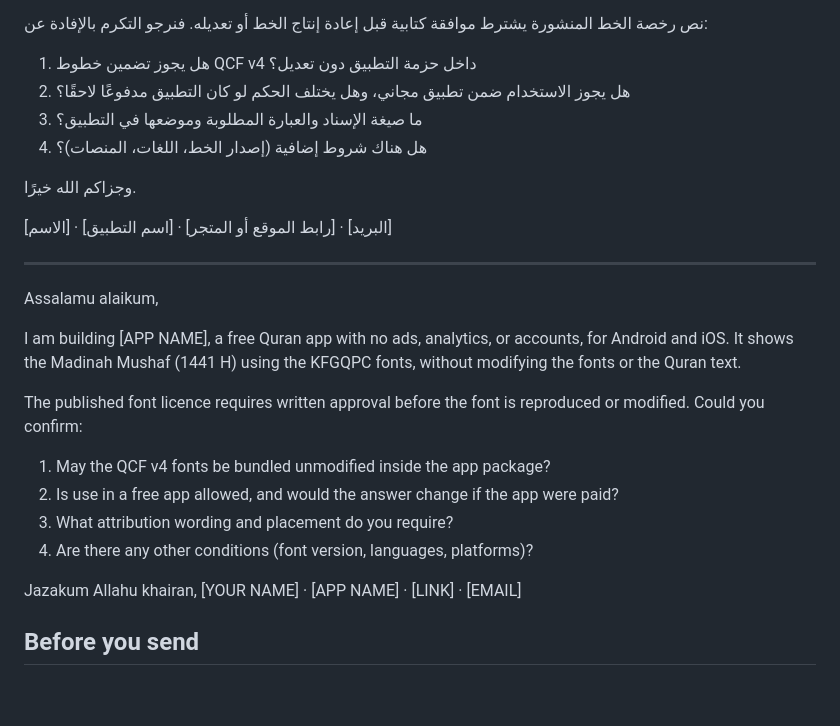
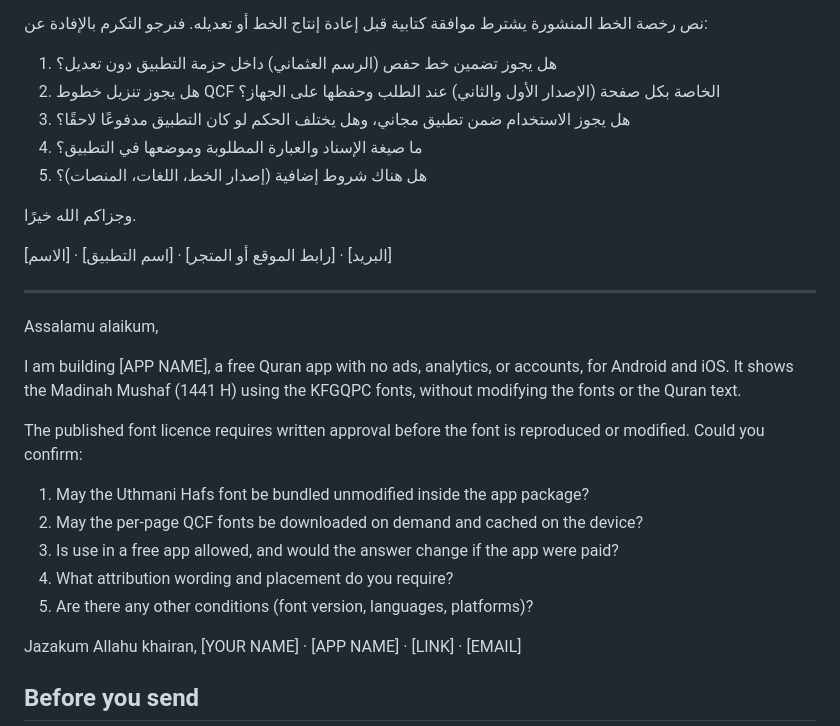
Before and after one commit to elshoram974/mre_quran, a Markdown page: docs/PERMISSION_REQUESTS.md, the part around one of its changes. Drawn GitHub-style; blank space fills up the shorter version.

```diff
--- a/docs/PERMISSION_REQUESTS.md
+++ b/docs/PERMISSION_REQUESTS.md
@@ -68,10 +90,11 @@ Jazakum Allahu khairan,
 نص رخصة الخط المنشورة يشترط موافقة كتابية قبل إعادة إنتاج الخط أو تعديله. فنرجو
 التكرم بالإفادة عن:
 
-1. هل يجوز تضمين خطوط QCF v4 داخل حزمة التطبيق دون تعديل؟
-2. هل يجوز الاستخدام ضمن تطبيق مجاني، وهل يختلف الحكم لو كان التطبيق مدفوعًا لاحقًا؟
-3. ما صيغة الإسناد والعبارة المطلوبة وموضعها في التطبيق؟
-4. هل هناك شروط إضافية (إصدار الخط، اللغات، المنصات)؟
+1. هل يجوز تضمين خط حفص (الرسم العثماني) داخل حزمة التطبيق دون تعديل؟
+2. هل يجوز تنزيل خطوط QCF الخاصة بكل صفحة (الإصدار الأول والثاني) عند الطلب وحفظها على الجهاز؟
+3. هل يجوز الاستخدام ضمن تطبيق مجاني، وهل يختلف الحكم لو كان التطبيق مدفوعًا لاحقًا؟
+4. ما صيغة الإسناد والعبارة المطلوبة وموضعها في التطبيق؟
+5. هل هناك شروط إضافية (إصدار الخط، اللغات، المنصات)؟
 
 وجزاكم الله خيرًا.
 
@@ -88,10 +111,11 @@ without modifying the fonts or the Quran text.
 The published font licence requires written approval before the font is reproduced
 or modified. Could you confirm:
 
-1. May the QCF v4 fonts be bundled unmodified inside the app package?
-2. Is use in a free app allowed, and would the answer change if the app were paid?
-3. What attribution wording and placement do you require?
-4. Are there any other conditions (font version, languages, platforms)?
+1. May the Uthmani Hafs font be bundled unmodified inside the app package?
+2. May the per-page QCF fonts be downloaded on demand and cached on the device?
+3. Is use in a free app allowed, and would the answer change if the app were paid?
+4. What attribution wording and placement do you require?
+5. Are there any other conditions (font version, languages, platforms)?
 
 Jazakum Allahu khairan,
 [YOUR NAME] · [APP NAME] · [LINK] · [EMAIL]
```
Also changed, not shown: other parts of docs/PERMISSION_REQUESTS.md (+44 -22 lines), docs/QURAN_SOURCES.md (+8 -5 lines).
